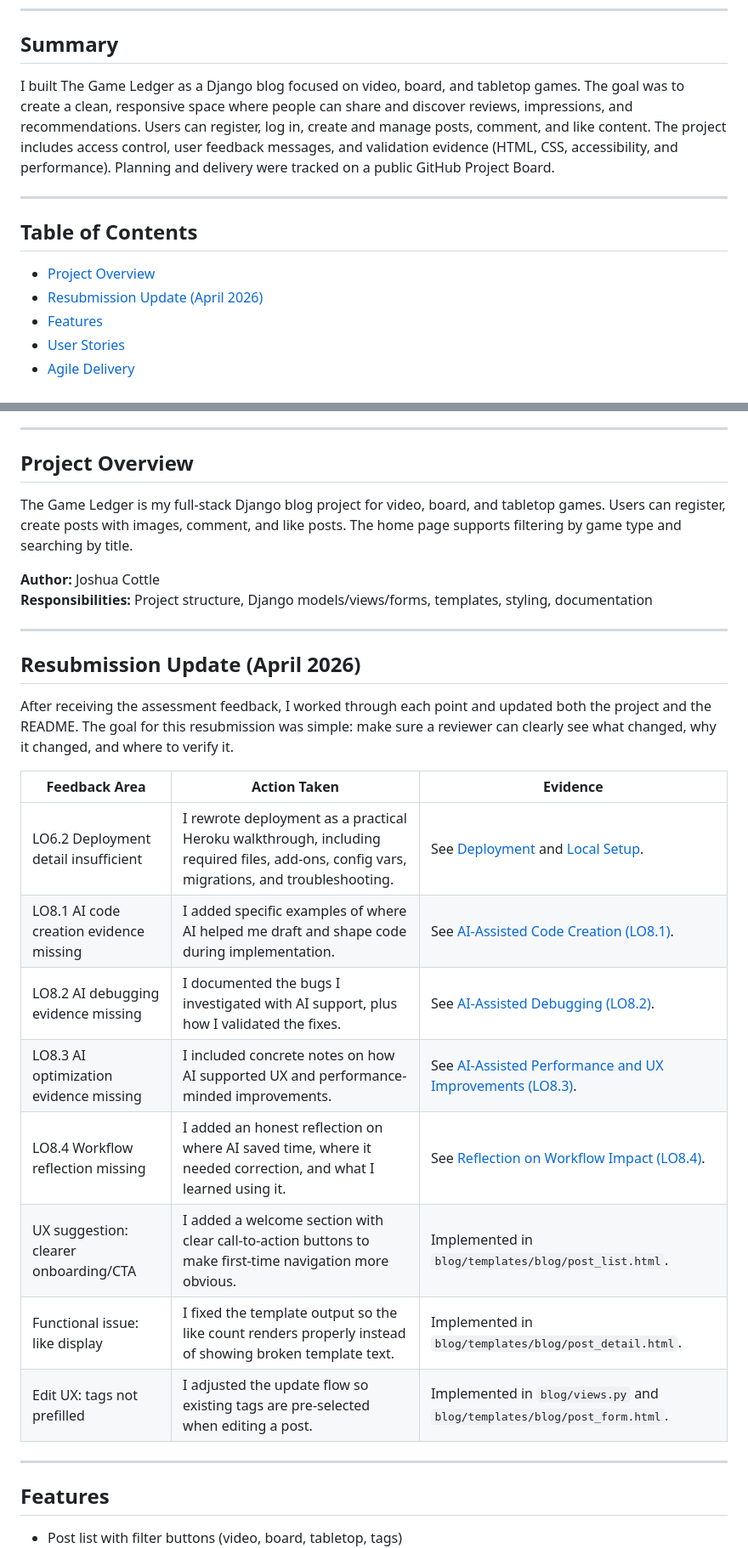
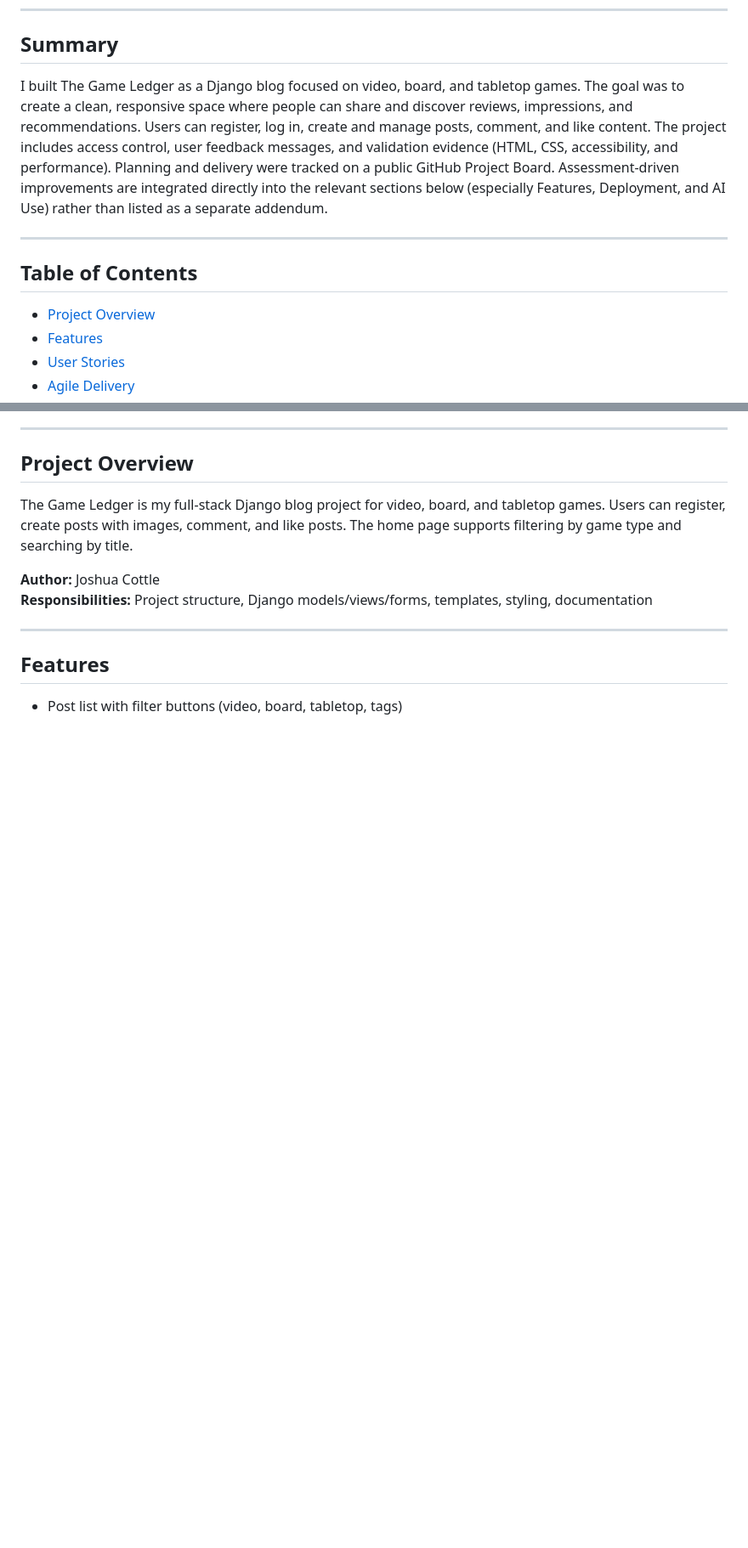
Before and after one commit to JoshuaCottle/game_blog, a Markdown page: README.md, 2 parts joined by grey strips. Shown at 85% size. GitHub-like rendering; blank space fills up the shorter version.

Commit message:
Refactor README evidence and integrate assessment updates

```diff
--- a/README.md
+++ b/README.md
@@ -7,13 +7,12 @@
 
 ## Summary
 
-I built The Game Ledger as a Django blog focused on video, board, and tabletop games. The goal was to create a clean, responsive space where people can share and discover reviews, impressions, and recommendations. Users can register, log in, create and manage posts, comment, and like content. The project includes access control, user feedback messages, and validation evidence (HTML, CSS, accessibility, and performance). Planning and delivery were tracked on a public GitHub Project Board.
+I built The Game Ledger as a Django blog focused on video, board, and tabletop games. The goal was to create a clean, responsive space where people can share and discover reviews, impressions, and recommendations. Users can register, log in, create and manage posts, comment, and like content. The project includes access control, user feedback messages, and validation evidence (HTML, CSS, accessibility, and performance). Planning and delivery were tracked on a public GitHub Project Board. Assessment-driven improvements are integrated directly into the relevant sections below (especially Features, Deployment, and AI Use) rather than listed as a separate addendum.
 
 ---
 
 ## Table of Contents
 - [Project Overview](#project-overview)
-- [Resubmission Update (April 2026)](#resubmission-update-april-2026)
 - [Features](#features)
 - [User Stories](#user-stories)
 - [Agile Delivery](#agile-delivery)
@@ -42,23 +41,6 @@ The Game Ledger is my full-stack Django blog project for video, board, and table
 
 ---
 
-## Resubmission Update (April 2026)
-
-After receiving the assessment feedback, I worked through each point and updated both the project and the README. The goal for this resubmission was simple: make sure a reviewer can clearly see what changed, why it changed, and where to verify it.
-
-| Feedback Area | Action Taken | Evidence |
-|---|---|---|
-| LO6.2 Deployment detail insufficient | I rewrote deployment as a practical Heroku walkthrough, including required files, add-ons, config vars, migrations, and troubleshooting. | See [Deployment](#deployment) and [Local Setup](#local-setup). |
-| LO8.1 AI code creation evidence missing | I added specific examples of where AI helped me draft and shape code during implementation. | See [AI-Assisted Code Creation (LO8.1)](#1-ai-assisted-code-creation-lo81). |
-| LO8.2 AI debugging evidence missing | I documented the bugs I investigated with AI support, plus how I validated the fixes. | See [AI-Assisted Debugging (LO8.2)](#2-ai-assisted-debugging-lo82). |
-| LO8.3 AI optimization evidence missing | I included concrete notes on how AI supported UX and performance-minded improvements. | See [AI-Assisted Performance and UX Improvements (LO8.3)](#3-ai-assisted-performance-and-ux-improvements-lo83). |
-| LO8.4 Workflow reflection missing | I added an honest reflection on where AI saved time, where it needed correction, and what I learned using it. | See [Reflection on Workflow Impact (LO8.4)](#4-reflection-on-workflow-impact-lo84). |
-| UX suggestion: clearer onboarding/CTA | I added a welcome section with clear call-to-action buttons to make first-time navigation more obvious. | Implemented in `blog/templates/blog/post_list.html`. |
-| Functional issue: like display | I fixed the template output so the like count renders properly instead of showing broken template text. | Implemented in `blog/templates/blog/post_detail.html`. |
-| Edit UX: tags not prefilled | I adjusted the update flow so existing tags are pre-selected when editing a post. | Implemented in `blog/views.py` and `blog/templates/blog/post_form.html`. |
-
----
-
 ## Features
 - Post list with filter buttons (video, board, tabletop, tags) ![post filter buttons](Images/image.png)
 - Search by post title ![search bar functionality](Images/image-1.png)
```
Also changed, not shown: other parts of README.md (+16 -2 lines).
